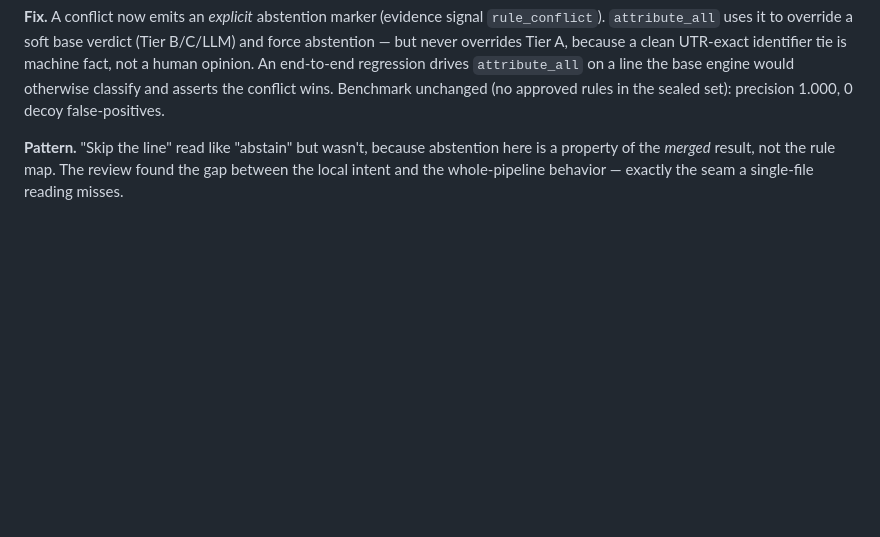
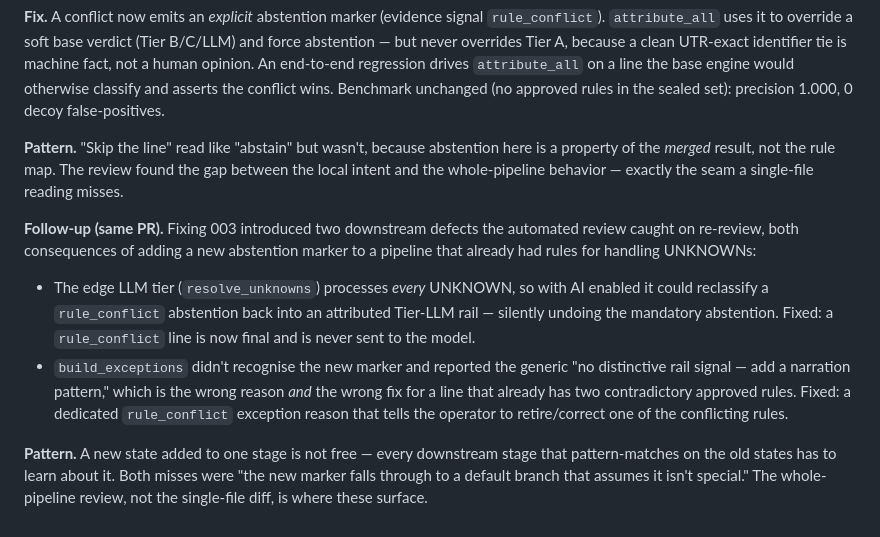
Before and after one commit to vinayaksonthalia/untangle, a Markdown page: INCIDENTS.md, the part around the change. GitHub-like rendering; blank space fills up the shorter version.

Commit message:
docs(incidents): 003 follow-up — new marker fell through LLM tier and exception taxonomy

```diff
--- a/INCIDENTS.md
+++ b/INCIDENTS.md
@@ -56,3 +56,9 @@ Real failures, written after the fact, by me. Not generated. Each entry: what I
 **Fix.** A conflict now emits an *explicit* abstention marker (evidence signal `rule_conflict`). `attribute_all` uses it to override a soft base verdict (Tier B/C/LLM) and force abstention — but never overrides Tier A, because a clean UTR-exact identifier tie is machine fact, not a human opinion. An end-to-end regression drives `attribute_all` on a line the base engine would otherwise classify and asserts the conflict wins. Benchmark unchanged (no approved rules in the sealed set): precision 1.000, 0 decoy false-positives.
 
 **Pattern.** "Skip the line" read like "abstain" but wasn't, because abstention here is a property of the *merged* result, not the rule map. The review found the gap between the local intent and the whole-pipeline behavior — exactly the seam a single-file reading misses.
+
+**Follow-up (same PR).** Fixing 003 introduced two downstream defects the automated review caught on re-review, both consequences of adding a new abstention marker to a pipeline that already had rules for handling UNKNOWNs:
+- The edge LLM tier (`resolve_unknowns`) processes *every* UNKNOWN, so with AI enabled it could reclassify a `rule_conflict` abstention back into an attributed Tier-LLM rail — silently undoing the mandatory abstention. Fixed: a `rule_conflict` line is now final and is never sent to the model.
+- `build_exceptions` didn't recognise the new marker and reported the generic "no distinctive rail signal — add a narration pattern," which is the wrong reason *and* the wrong fix for a line that already has two contradictory approved rules. Fixed: a dedicated `rule_conflict` exception reason that tells the operator to retire/correct one of the conflicting rules.
+
+**Pattern.** A new state added to one stage is not free — every downstream stage that pattern-matches on the old states has to learn about it. Both misses were "the new marker falls through to a default branch that assumes it isn't special." The whole-pipeline review, not the single-file diff, is where these surface.
```
